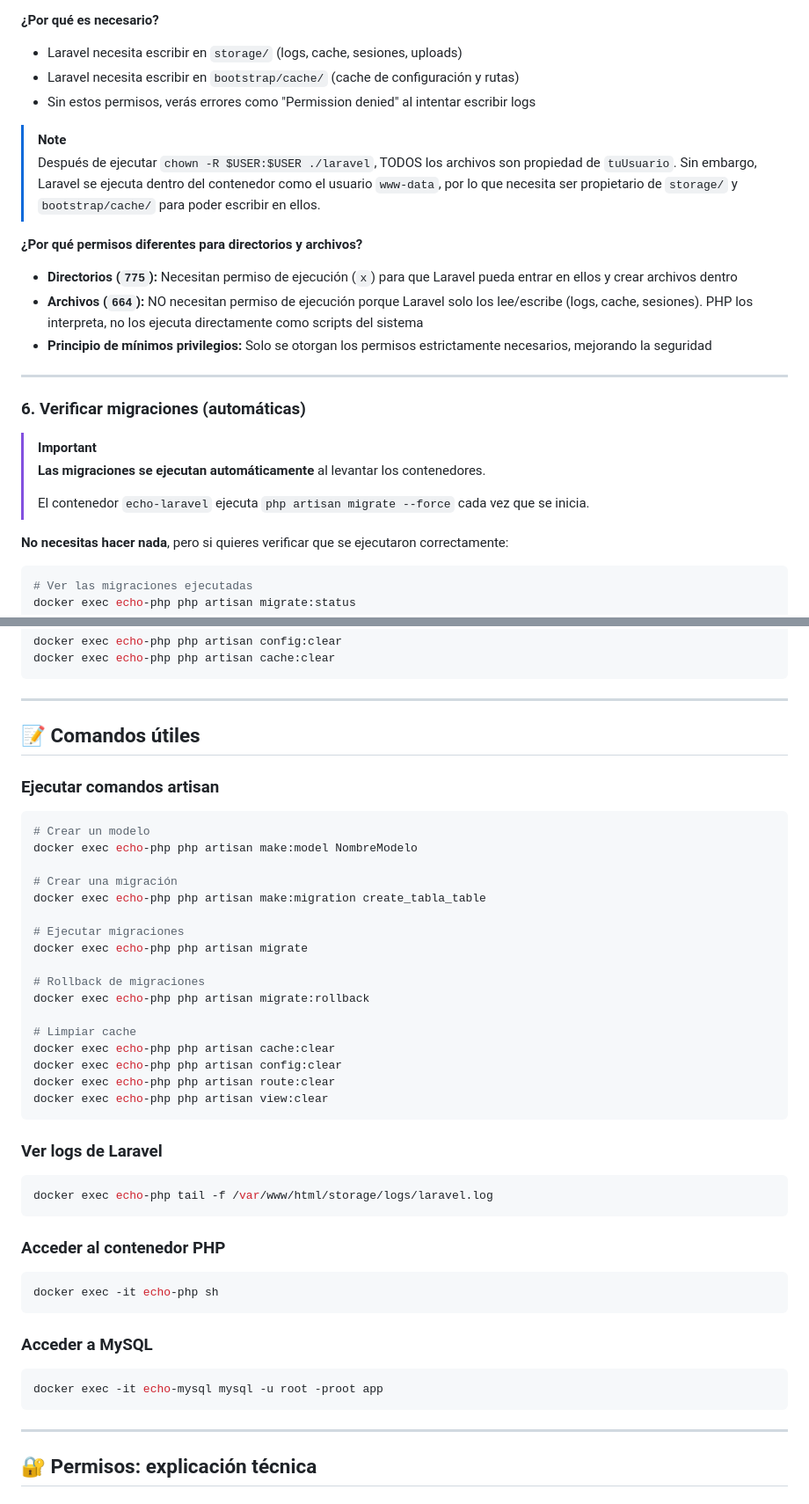
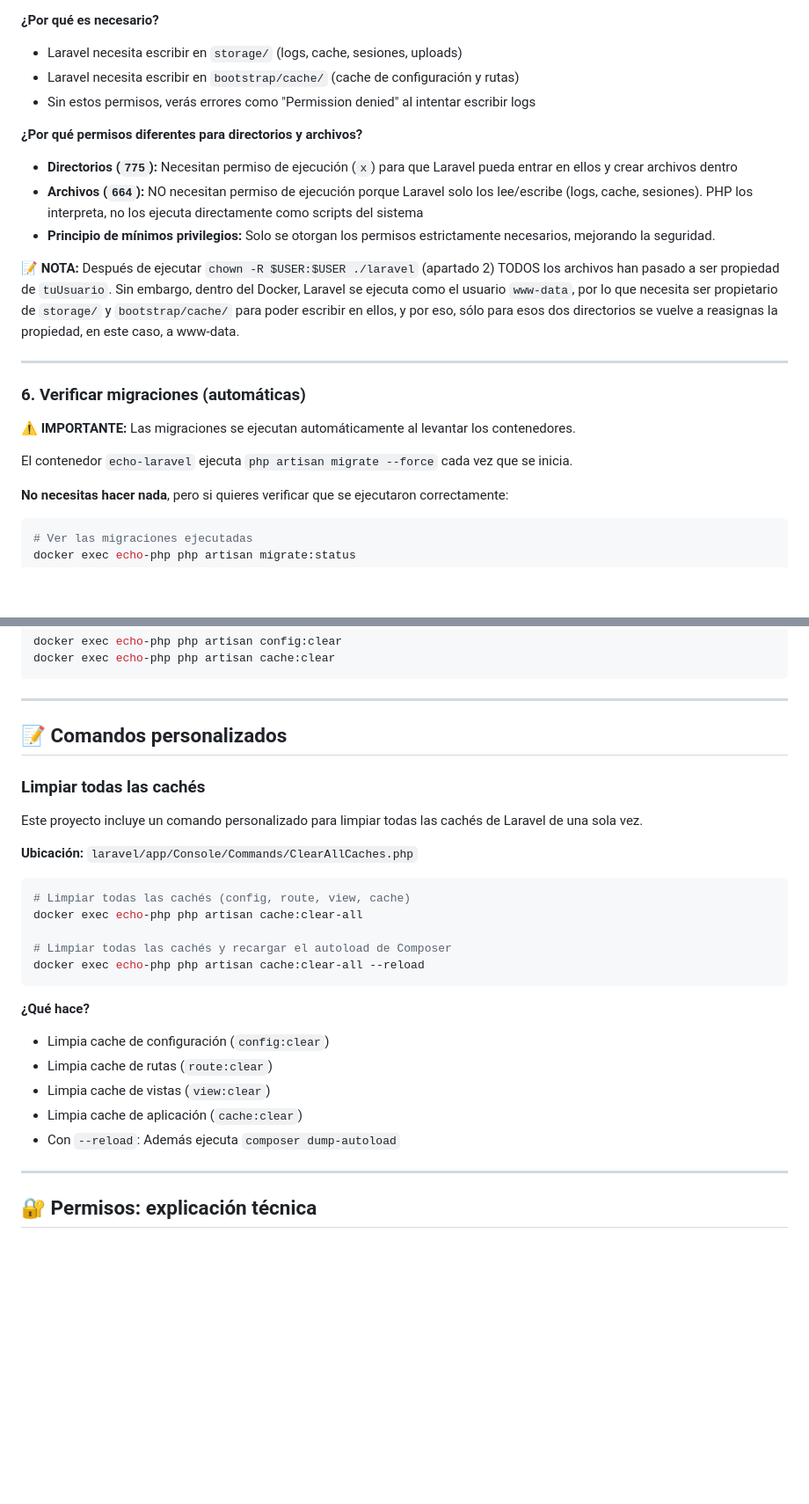
Before and after one commit to toniGitH/Echo, a Markdown page: SETUP.md, 2 parts joined by grey strips. Shown: that part at 88% size. Drawn GitHub-style; blank space fills up the shorter version.

Commit message:
Modificación de SETUP.md

````diff
--- a/SETUP.md
+++ b/SETUP.md
@@ -124,22 +128,20 @@ docker exec echo-php sh -c '
 - Laravel necesita escribir en `bootstrap/cache/` (cache de configuración y rutas)
 - Sin estos permisos, verás errores como "Permission denied" al intentar escribir logs
 
-> [!NOTE]
-> Después de ejecutar `chown -R $USER:$USER ./laravel`, TODOS los archivos son propiedad de `tuUsuario`. Sin embargo, Laravel se ejecuta dentro del contenedor como el usuario `www-data`, por lo que necesita ser propietario de `storage/` y `bootstrap/cache/` para poder escribir en ellos.
-
 **¿Por qué permisos diferentes para directorios y archivos?**
 - **Directorios (`775`):** Necesitan permiso de ejecución (`x`) para que Laravel pueda entrar en ellos y crear archivos dentro
 - **Archivos (`664`):** NO necesitan permiso de ejecución porque Laravel solo los lee/escribe (logs, cache, sesiones). PHP los interpreta, no los ejecuta directamente como scripts del sistema
-- **Principio de mínimos privilegios:** Solo se otorgan los permisos estrictamente necesarios, mejorando la seguridad
+- **Principio de mínimos privilegios:** Solo se otorgan los permisos estrictamente necesarios, mejorando la seguridad.
+
+📝 **NOTA:** Después de ejecutar `chown -R $USER:$USER ./laravel` (apartado 2) TODOS los archivos han pasado a ser propiedad de `tuUsuario`. Sin embargo, dentro del Docker, Laravel se ejecuta como el usuario `www-data`, por lo que necesita ser propietario de `storage/` y `bootstrap/cache/` para poder escribir en ellos, y por eso, sólo para esos dos directorios se vuelve a reasignas la propiedad, en este caso, a www-data.
 
 ---
 
 ### 6. Verificar migraciones (automáticas)
 
-> [!IMPORTANT]
-> **Las migraciones se ejecutan automáticamente** al levantar los contenedores.
->
-> El contenedor `echo-laravel` ejecuta `php artisan migrate --force` cada vez que se inicia.
+⚠️ **IMPORTANTE:** Las migraciones se ejecutan automáticamente al levantar los contenedores.
+
+El contenedor `echo-laravel` ejecuta `php artisan migrate --force` cada vez que se inicia.
 
 **No necesitas hacer nada**, pero si quieres verificar que se ejecutaron correctamente:
 
@@ -274,47 +275,28 @@ docker exec echo-php php artisan cache:clear
 
 ---
 
-## 📝 Comandos útiles
+## 📝 Comandos personalizados
 
-### Ejecutar comandos artisan
+### Limpiar todas las cachés
+
+Este proyecto incluye un comando personalizado para limpiar todas las cachés de Laravel de una sola vez.
+
+**Ubicación:** `laravel/app/Console/Commands/ClearAllCaches.php`
 
 ```bash
-# Crear un modelo
-docker exec echo-php php artisan make:model NombreModelo
+# Limpiar todas las cachés (config, route, view, cache)
+docker exec echo-php php artisan cache:clear-all
 
-# Crear una migración
-docker exec echo-php php artisan make:migration create_tabla_table
-
-# Ejecutar migraciones
-docker exec echo-php php artisan migrate
-
-# Rollback de migraciones
-docker exec echo-php php artisan migrate:rollback
-
-# Limpiar cache
-docker exec echo-php php artisan cache:clear
-docker exec echo-php php artisan config:clear
-docker exec echo-php php artisan route:clear
-docker exec echo-php php artisan view:clear
+# Limpiar todas las cachés y recargar el autoload de Composer
+docker exec echo-php php artisan cache:clear-all --reload
 ```
 
-### Ver logs de Laravel
-
-```bash
-docker exec echo-php tail -f /var/www/html/storage/logs/laravel.log
-```
-
-### Acceder al contenedor PHP
-
-```bash
-docker exec -it echo-php sh
-```
-
-### Acceder a MySQL
-
-```bash
-docker exec -it echo-mysql mysql -u root -proot app
-```
+**¿Qué hace?**
+- Limpia cache de configuración (`config:clear`)
+- Limpia cache de rutas (`route:clear`)
+- Limpia cache de vistas (`view:clear`)
+- Limpia cache de aplicación (`cache:clear`)
+- Con `--reload`: Además ejecuta `composer dump-autoload`
 
 ---
 
````
Also changed, not shown: other parts of SETUP.md (+28 -26 lines).
